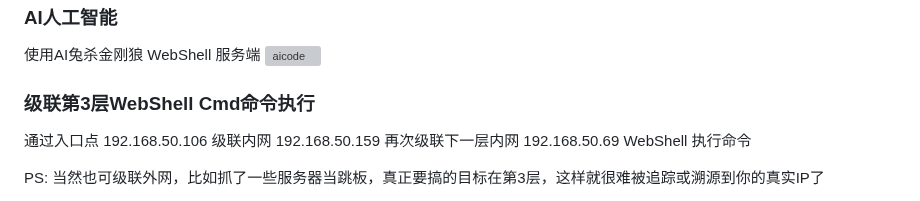
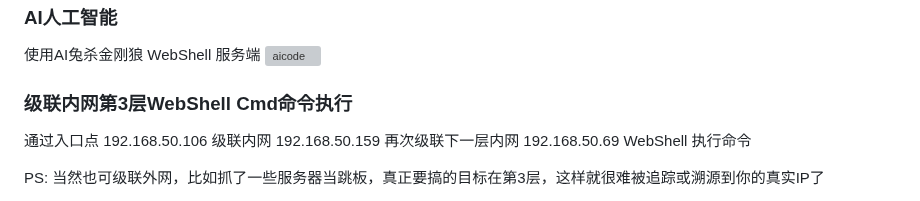
Before and after one commit to 0x7556/wolfshell, a Markdown page: README.md, the part around the change. Rendered like a GitHub page; grey boxes are pictures that could not be loaded.

```diff
--- a/README.md
+++ b/README.md
@@ -79,7 +79,7 @@
 使用AI兔杀金刚狼 WebShell 服务端
 ![aicode](http://www.18k.icu/img/wolfshell/aicode.png)
 
-### 级联第3层WebShell Cmd命令执行
+### 级联内网第3层WebShell Cmd命令执行
 
 通过入口点 192.168.50.106 级联内网 192.168.50.159 再次级联下一层内网 192.168.50.69 WebShell 执行命令
 
```
